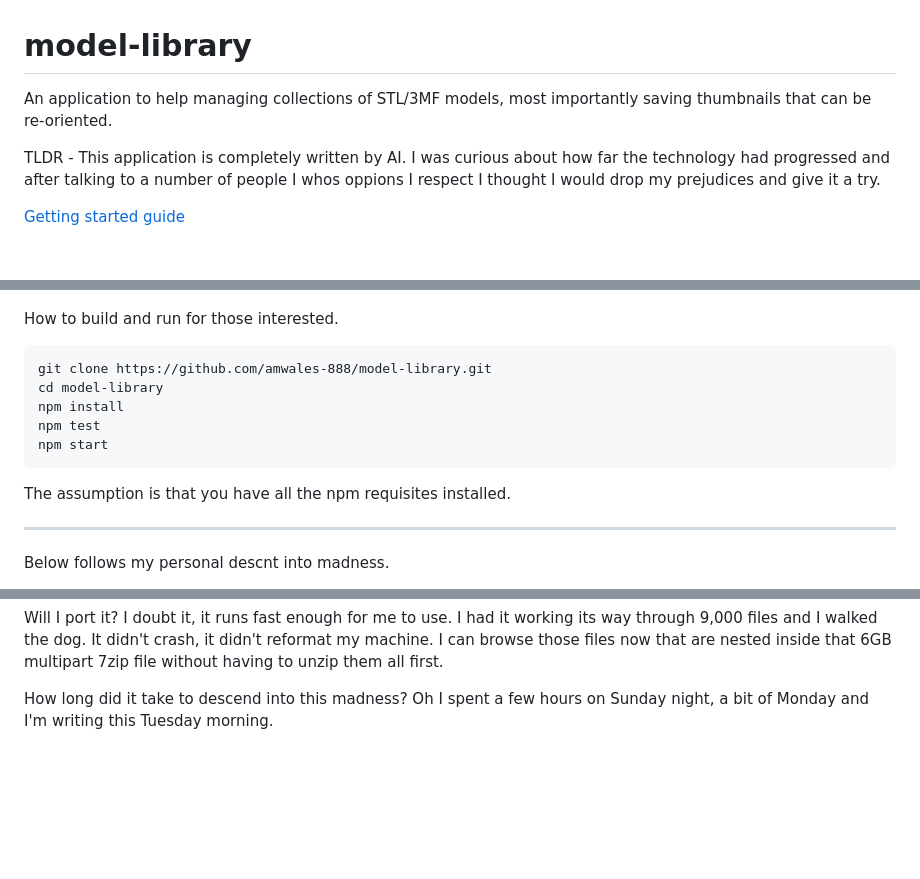
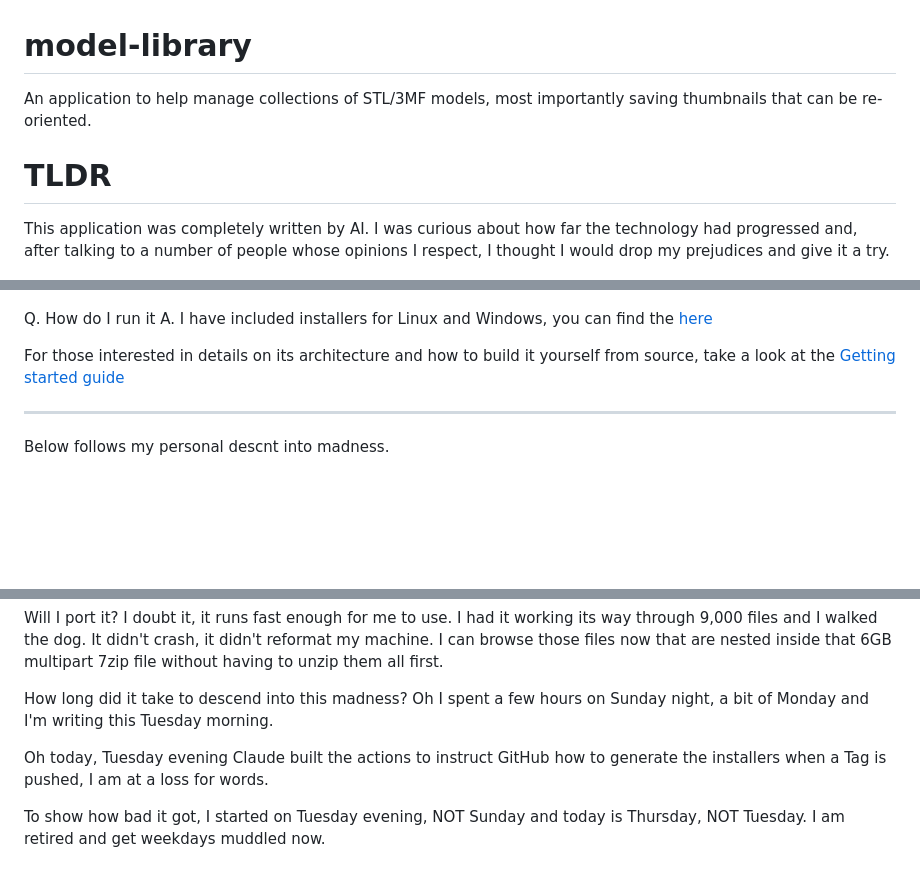
Before and after one commit to amwales-888/model-library, a Markdown page: README.md, 3 parts joined by grey strips. GitHub-like rendering; blank space fills up the shorter version.

Commit message:
Fix grammar and formatting in README.md
Corrected grammar and formatting issues in the README file. Updated the TLDR section for clarity and added a question-and-answer format for running the application.

````diff
--- a/README.md
+++ b/README.md
@@ -1,25 +1,15 @@
 # model-library
-An application to help managing collections of STL/3MF models, most importantly saving thumbnails that can be re-oriented.
+An application to help manage collections of STL/3MF models, most importantly saving thumbnails that can be re-oriented.
 
-TLDR - This application is completely written by AI. I was curious about how far the technology had progressed and after talking to a number of people I whos oppions I respect I thought I would drop my prejudices and give it a try.
-
-[Getting started guide](model-library/docs/getting-started.md)
-
-</BR>
+# TLDR
+This application was completely written by AI. I was curious about how far the technology had progressed and, after talking to a number of people whose opinions I respect, I thought I would drop my prejudices and give it a try.
 
 ![wibble](images/Capture.JPG)
 
-How to build and run for those interested.
+Q. How do I run it</BR>
+A. I have included installers for Linux and Windows, you can find the [here](releases/tag/v0.1.0)
 
-```
-git clone https://github.com/amwales-888/model-library.git
-cd model-library
-npm install
-npm test
-npm start
-```
-
-The assumption is that you have all the npm requisites installed.
+For those interested in details on its architecture and how to build it yourself from source, take a look at the [Getting started guide](model-library/docs/getting-started.md)
 
 --------------------------
 
@@ -59,3 +49,7 @@ And that was that, back and forth until I got something I think works and kinda
 Will I port it? I doubt it, it runs fast enough for me to use. I had it working its way through 9,000 files and I walked the dog. It didn't crash, it didn't reformat my machine. I can browse those files now that are nested inside that 6GB multipart 7zip file without having to unzip them all first.
 
 How long did it take to descend into this madness? Oh I spent a few hours on Sunday night, a bit of Monday and I'm writing this Tuesday morning.
+
+Oh today, Tuesday evening Claude built the actions to instruct GitHub how to generate the installers when a Tag is pushed, I am at a loss for words.
+
+To show how bad it got, I started on Tuesday evening, NOT Sunday and today is Thursday, NOT Tuesday. I am retired and get weekdays muddled now.
````
